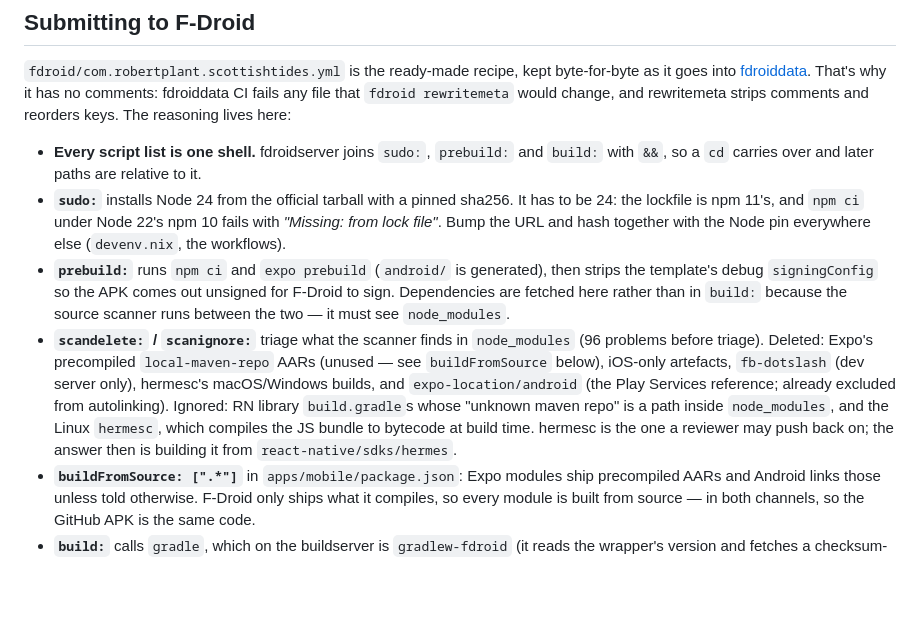
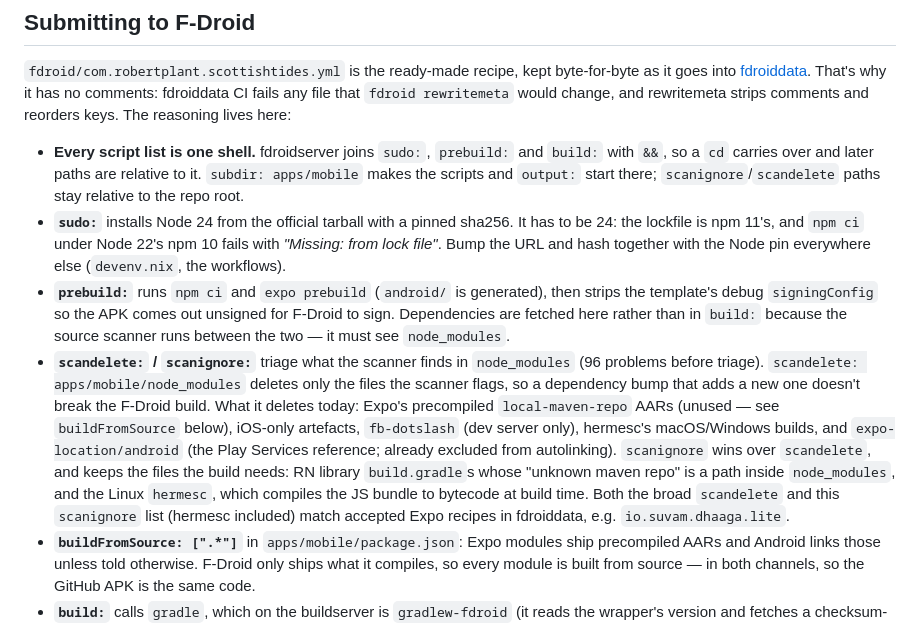
Before and after one commit to RobertPlant/scottish-tides, a Markdown page: docs/android-build.md, the part around the change. Drawn GitHub-style; blank space fills up the shorter version.

Commit message:
docs(fdroid): document subdir and the broad scandelete
Scripts and `output:` run from `subdir`, but scanignore/scandelete stay
relative to the repo root (fdroidserver scans the whole checkout), so
the broad delete is `apps/mobile/node_modules`, not `node_modules`.

Co-Authored-By: Claude <noreply@anthropic.com>
Claude-Session: https://claude.ai/code/session_01Mz9PWHgig4Jrabb2RtTmZY

```diff
--- a/docs/android-build.md
+++ b/docs/android-build.md
@@ -119,7 +119,8 @@ and rewritemeta strips comments and reorders keys. The reasoning lives here:
 
 - **Every script list is one shell.** fdroidserver joins `sudo:`, `prebuild:`
   and `build:` with `&&`, so a `cd` carries over and later paths are relative
-  to it.
+  to it. `subdir: apps/mobile` makes the scripts and `output:` start there;
+  `scanignore`/`scandelete` paths stay relative to the repo root.
 - **`sudo:`** installs Node 24 from the official tarball with a pinned sha256.
   It has to be 24: the lockfile is npm 11's, and `npm ci` under Node 22's
   npm 10 fails with *"Missing: <pkg> from lock file"*. Bump the URL and hash
@@ -130,14 +131,18 @@ and rewritemeta strips comments and reorders keys. The reasoning lives here:
   because the source scanner runs between the two — it must see
   `node_modules`.
 - **`scandelete:` / `scanignore:`** triage what the scanner finds in
-  `node_modules` (96 problems before triage). Deleted: Expo's precompiled
+  `node_modules` (96 problems before triage). `scandelete: apps/mobile/node_modules`
+  deletes only the files the scanner flags, so a dependency bump that adds a new
+  one doesn't break the F-Droid build. What it deletes today: Expo's precompiled
   `local-maven-repo` AARs (unused — see `buildFromSource` below), iOS-only
   artefacts, `fb-dotslash` (dev server only), hermesc's macOS/Windows builds, and
   `expo-location/android` (the Play Services reference; already excluded from
-  autolinking). Ignored: RN library `build.gradle`s whose "unknown maven repo"
-  is a path inside `node_modules`, and the Linux `hermesc`, which compiles the JS
-  bundle to bytecode at build time. hermesc is the one a reviewer may push back
-  on; the answer then is building it from `react-native/sdks/hermes`.
+  autolinking). `scanignore` wins over `scandelete`, and keeps the files the
+  build needs: RN library `build.gradle`s whose "unknown maven repo" is a path
+  inside `node_modules`, and the Linux `hermesc`, which compiles the JS bundle
+  to bytecode at build time. Both the broad `scandelete` and this `scanignore`
+  list (hermesc included) match accepted Expo recipes in fdroiddata, e.g.
+  `io.suvam.dhaaga.lite`.
 - **`buildFromSource: [".*"]`** in `apps/mobile/package.json`: Expo modules
   ship precompiled AARs and Android links those unless told otherwise. F-Droid
   only ships what it compiles, so every module is built from source — in both
```
